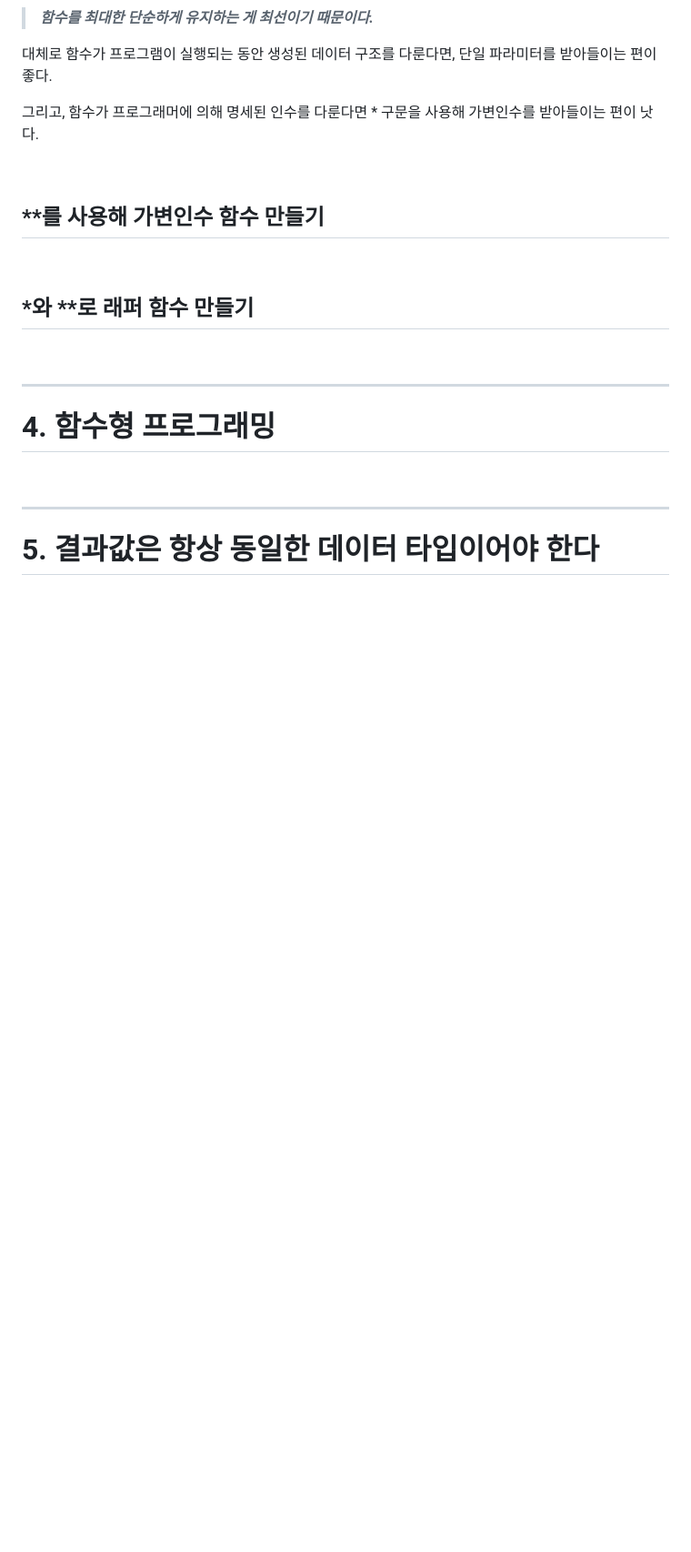
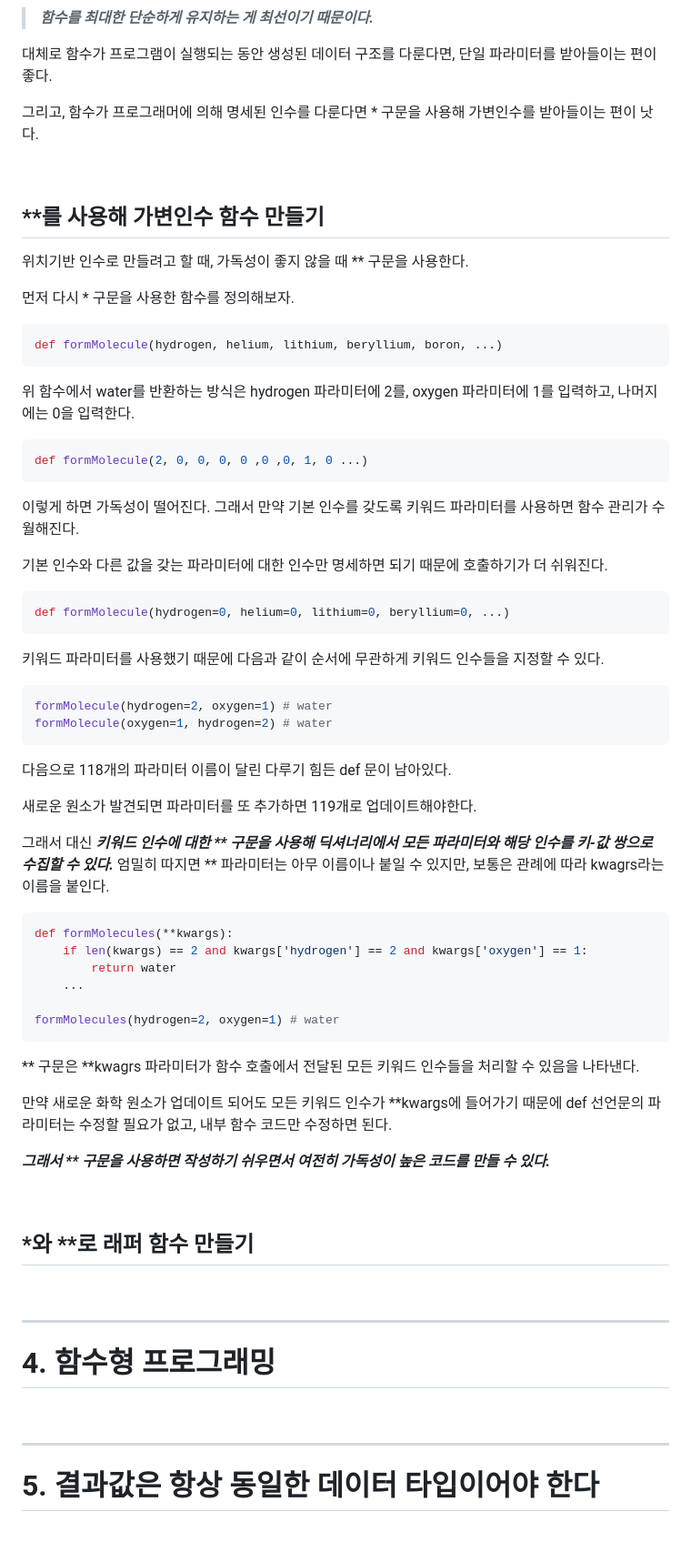
Before and after one commit to JeHa00/TIL, a Markdown page: Book_study/PythonCleancode/Chapter10_WriteEffectiveFunctions.md, the part around one of its changes. Shown at 91% size. Rendered like a GitHub page; blank space fills up the shorter version.

Commit message:
BookStudy: study Python Clean Code

````diff
--- a/Book_study/PythonCleancode/Chapter10_WriteEffectiveFunctions.md
+++ b/Book_study/PythonCleancode/Chapter10_WriteEffectiveFunctions.md
@@ -302,6 +302,55 @@ args의 길이에 따라 조건을 분기시켜 길이에 따라 다른 실행
 
 ## **를 사용해 가변인수 함수 만들기
 
+위치기반 인수로 만들려고 할 때, 가독성이 좋지 않을 때 ** 구문을 사용한다.
+
+먼저 다시 * 구문을 사용한 함수를 정의해보자.
+
+```python
+def formMolecule(hydrogen, helium, lithium, beryllium, boron, ...)
+```
+
+위 함수에서 water를 반환하는 방식은 hydrogen 파라미터에 2를, oxygen 파라미터에 1를 입력하고, 나머지에는 0을 입력한다.
+
+```python
+def formMolecule(2, 0, 0, 0, 0 ,0 ,0, 1, 0 ...)
+```
+
+이렇게 하면 가독성이 떨어진다. 그래서 만약 기본 인수를 갖도록 키워드 파라미터를 사용하면 함수 관리가 수월해진다.
+
+기본 인수와 다른 값을 갖는 파라미터에 대한 인수만 명세하면 되기 때문에 호출하기가 더 쉬워진다.
+
+```python
+def formMolecule(hydrogen=0, helium=0, lithium=0, beryllium=0, ...)
+```
+
+키워드 파라미터를 사용했기 때문에 다음과 같이 순서에 무관하게 키워드 인수들을 지정할 수 있다.
+
+```python
+formMolecule(hydrogen=2, oxygen=1) # water
+formMolecule(oxygen=1, hydrogen=2) # water
+```
+
+다음으로 118개의 파라미터 이름이 달린 다루기 힘든 def 문이 남아있다.
+
+새로운 원소가 발견되면 파라미터를 또 추가하면 119개로 업데이트해야한다.
+
+그래서 대신 **_키워드 인수에 대한 ** 구문을 사용해 딕셔너리에서 모든 파라미터와 해당 인수를 키-값 쌍으로 수집할 수 있다._**  엄밀히 따지면 ** 파라미터는 아무 이름이나 붙일 수 있지만, 보통은 관례에 따라 kwagrs라는 이름을 붙인다.
+
+```python
+def formMolecules(**kwargs):
+    if len(kwargs) == 2 and kwargs['hydrogen'] == 2 and kwargs['oxygen'] == 1:
+        return water
+    ...
+
+formMolecules(hydrogen=2, oxygen=1) # water
+```
+
+** 구문은 **kwagrs 파라미터가 함수 호출에서 전달된 모든 키워드 인수들을 처리할 수 있음을 나타낸다.
+
+만약 새로운 화학 원소가 업데이트 되어도 모든 키워드 인수가 **kwargs에 들어가기 때문에 def 선언문의 파라미터는 수정할 필요가 없고, 내부 함수 코드만 수정하면 된다.
+
+**_그래서 ** 구문을 사용하면 작성하기 쉬우면서 여전히 가독성이 높은 코드를 만들 수 있다._**
 
 <br>
 
````
Also changed, not shown: other parts of Book_study/PythonCleancode/Chapter10_WriteEffectiveFunctions.md (+1 -1 lines).
